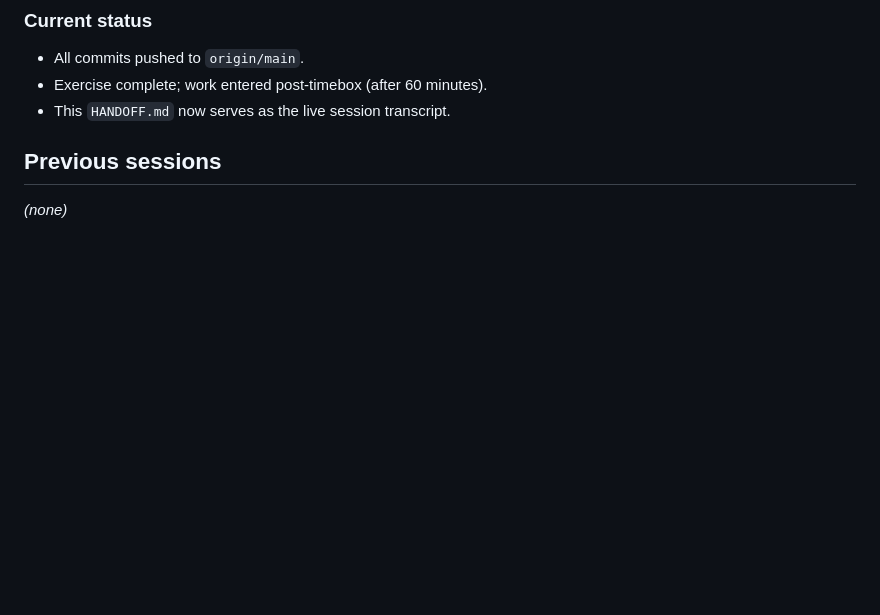
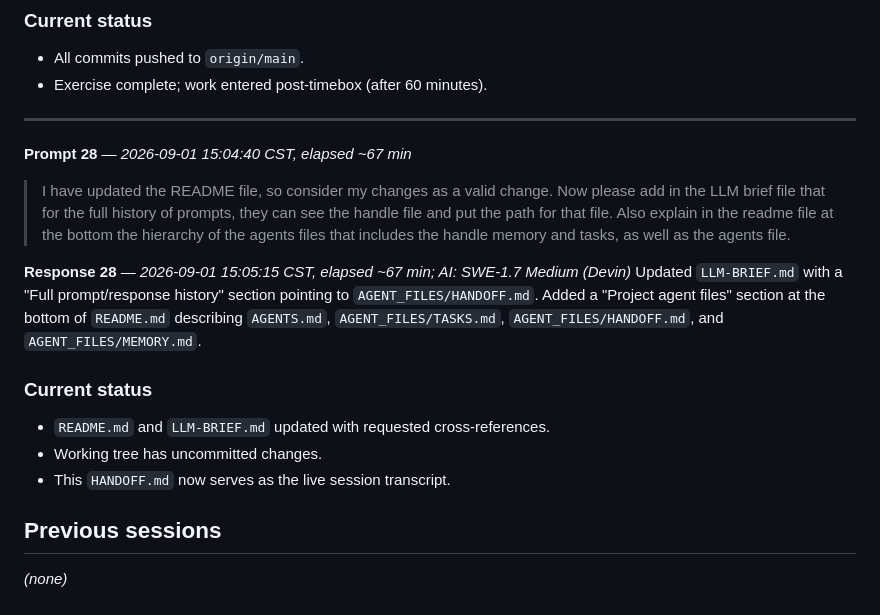
Before and after one commit to junkeiro/idemponent-serial-tracker, a Markdown page: AGENT_FILES/HANDOFF.md, the part around the change. GitHub-like rendering; blank space fills up the shorter version.

```diff
--- a/AGENT_FILES/HANDOFF.md
+++ b/AGENT_FILES/HANDOFF.md
@@ -483,6 +483,25 @@ To https://github.com/junkeiro/idemponent-serial-tracker.git
 
 - All commits pushed to `origin/main`.
 - Exercise complete; work entered post-timebox (after 60 minutes).
+---
+
+**Prompt 28** — *2026-09-01 15:04:40 CST, elapsed ~67 min*
+> I have updated the README file, so consider my changes as a valid change. Now
+> please add in the LLM brief file that for the full history of prompts, they can
+> see the handle file and put the path for that file. Also explain in the readme
+> file at the bottom the hierarchy of the agents files that includes the handle
+> memory and tasks, as well as the agents file.
+
+**Response 28** — *2026-09-01 15:05:15 CST, elapsed ~67 min; AI: SWE-1.7 Medium (Devin)*
+Updated `LLM-BRIEF.md` with a "Full prompt/response history" section pointing to
+`AGENT_FILES/HANDOFF.md`. Added a "Project agent files" section at the bottom of
+`README.md` describing `AGENTS.md`, `AGENT_FILES/TASKS.md`,
+`AGENT_FILES/HANDOFF.md`, and `AGENT_FILES/MEMORY.md`.
+
+### Current status
+
+- `README.md` and `LLM-BRIEF.md` updated with requested cross-references.
+- Working tree has uncommitted changes.
 - This `HANDOFF.md` now serves as the live session transcript.
 
 ## Previous sessions
```
Also changed, not shown: LLM-BRIEF.md (+9 -0 lines), README.md (+19 -17 lines).
